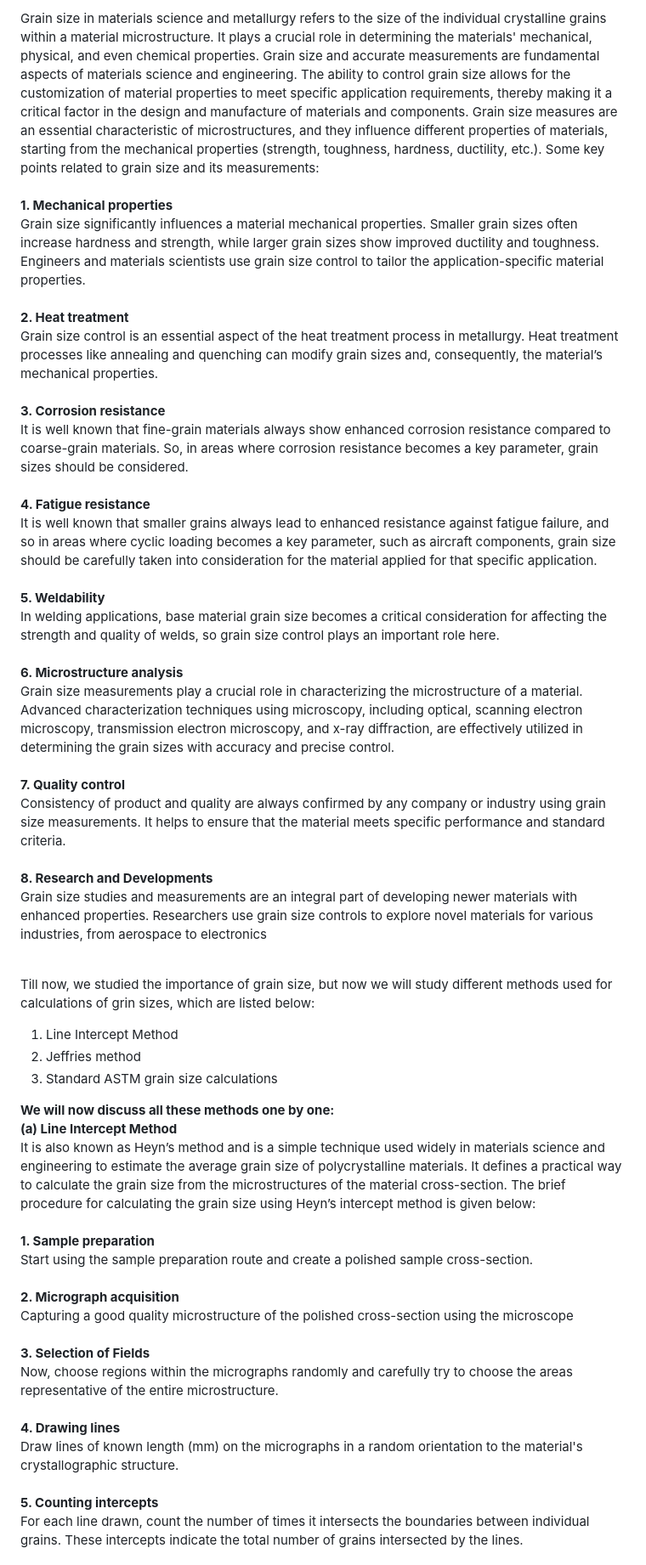
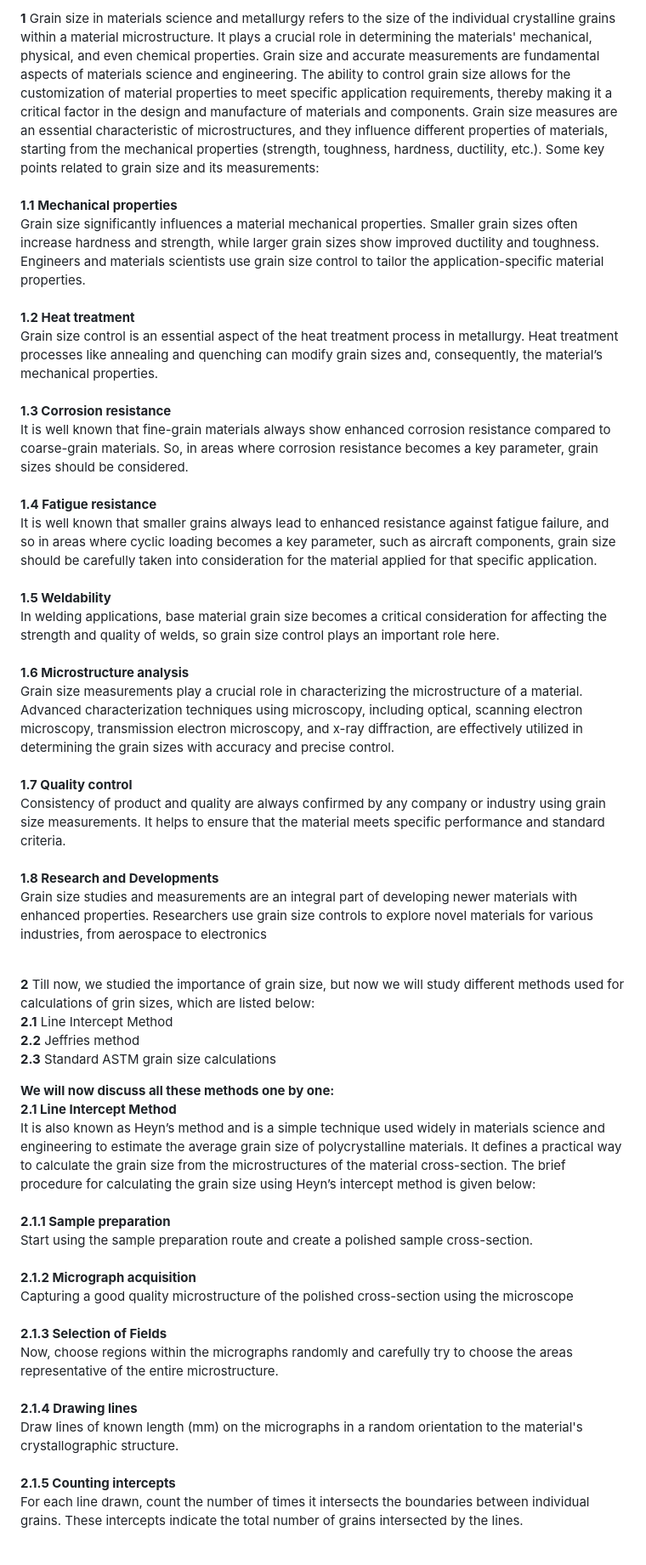
Before and after one commit to virtual-labs/exp-quantitative-techniques-iitk, a Markdown page: experiment/theory.md, the part around the change printed below. Shown: that part at 85% size. Drawn GitHub-style.

```diff
--- a/experiment/theory.md
+++ b/experiment/theory.md
@@ -1,35 +1,35 @@
-Grain size in materials science and metallurgy refers to the size of the individual crystalline grains within a material microstructure. It plays a crucial role in determining the materials' mechanical, physical, and even chemical properties. Grain size and accurate measurements are fundamental aspects of materials science and engineering. The ability to control grain size allows for the customization of material properties to meet specific application requirements, thereby making it a critical factor in the design and manufacture of materials and components. Grain size measures are an essential characteristic of microstructures, and they influence different properties of materials, starting from the mechanical properties (strength, toughness, hardness, ductility, etc.). Some key points related to grain size and its measurements:<br><br>
-<b>1.	Mechanical properties</b><br>
+<b>1</b> Grain size in materials science and metallurgy refers to the size of the individual crystalline grains within a material microstructure. It plays a crucial role in determining the materials' mechanical, physical, and even chemical properties. Grain size and accurate measurements are fundamental aspects of materials science and engineering. The ability to control grain size allows for the customization of material properties to meet specific application requirements, thereby making it a critical factor in the design and manufacture of materials and components. Grain size measures are an essential characteristic of microstructures, and they influence different properties of materials, starting from the mechanical properties (strength, toughness, hardness, ductility, etc.). Some key points related to grain size and its measurements:<br><br>
+<b>1.1	Mechanical properties</b><br>
 Grain size significantly influences a material mechanical properties. Smaller grain sizes often increase hardness and strength, while larger grain sizes show improved ductility and toughness. Engineers and materials scientists use grain size control to tailor the application-specific material properties.<br><br>
-<b>2.	Heat treatment</b><br>
+<b>1.2	Heat treatment</b><br>
 Grain size control is an essential aspect of the heat treatment process in metallurgy. Heat treatment processes like annealing and quenching can modify grain sizes and, consequently, the material’s mechanical properties.<br><br>
-<b>3.	Corrosion resistance</b><br>
+<b>1.3	Corrosion resistance</b><br>
 It is well known that fine-grain materials always show enhanced corrosion resistance compared to coarse-grain materials. So, in areas where corrosion resistance becomes a key parameter, grain sizes should be considered.<br><br>
-<b>4.	Fatigue resistance</b><br>
+<b>1.4	Fatigue resistance</b><br>
 It is well known that smaller grains always lead to enhanced resistance against fatigue failure, and so in areas where cyclic loading becomes a key parameter, such as aircraft components, grain size should be carefully taken into consideration for the material applied for that specific application.<br><br>
-<b>5.	Weldability</b><br>
+<b>1.5	Weldability</b><br>
 In welding applications, base material grain size becomes a critical consideration for affecting the strength and quality of welds, so grain size control plays an important role here. <br><br>
-<b>6.	Microstructure analysis</b><br>
+<b>1.6	Microstructure analysis</b><br>
 Grain size measurements play a crucial role in characterizing the microstructure of a material. Advanced characterization techniques using microscopy, including optical, scanning electron microscopy, transmission electron microscopy, and x-ray diffraction, are effectively utilized in determining the grain sizes with accuracy and precise control.<br><br>
-<b>7.	Quality control</b><br>
+<b>1.7	Quality control</b><br>
 Consistency of product and quality are always confirmed by any company or industry using grain size measurements. It helps to ensure that the material meets specific performance and standard criteria.<br><br>
-<b>8.	Research and Developments</b><br> Grain size studies and measurements are an integral part of developing newer materials with enhanced properties. Researchers use grain size controls to explore novel materials for various industries, from aerospace to electronics<br><br>
+<b>1.8	Research and Developments</b><br> Grain size studies and measurements are an integral part of developing newer materials with enhanced properties. Researchers use grain size controls to explore novel materials for various industries, from aerospace to electronics<br><br>
 
-Till now, we studied the importance of grain size, but now we will study different methods used for calculations of grin sizes, which are listed below:<br>
-1.	Line Intercept Method<br>
-2.	Jeffries method<br>
-3.	Standard ASTM grain size calculations<br>
+<b>2</b> Till now, we studied the importance of grain size, but now we will study different methods used for calculations of grin sizes, which are listed below:<br>
+<b>2.1</b>	Line Intercept Method<br>
+<b>2.2</b>	Jeffries method<br>
+<b>2.3</b>	Standard ASTM grain size calculations<br>
 
 <b>We will now discuss all these methods one by one:</b><br>
-<b>(a)	Line Intercept Method</b><br>
+<b>2.1	Line Intercept Method</b><br>
 It is also known as Heyn’s method and is a simple technique used widely in materials science and engineering to estimate the average grain size of polycrystalline materials. It defines a practical way to calculate the grain size from the microstructures of the material cross-section. The brief procedure for calculating the grain size using Heyn’s intercept method is given below:<br><br>
-<b>1. Sample preparation</b><br>
+<b>2.1.1 Sample preparation</b><br>
 Start using the sample preparation route and create a polished sample cross-section.<br><br>
-<b>2. Micrograph acquisition</b><br>
+<b>2.1.2 Micrograph acquisition</b><br>
 Capturing a good quality microstructure of the polished cross-section using the microscope<br><br>
-<b>3. Selection of Fields</b><br>
+<b>2.1.3 Selection of Fields</b><br>
 Now, choose regions within the micrographs randomly and carefully try to choose the areas representative of the entire microstructure.<br><br>
-<b>4. Drawing lines</b><br>
+<b>2.1.4 Drawing lines</b><br>
 Draw lines of known length (mm) on the micrographs in a random orientation to the material's crystallographic structure. <br><br>
-<b>5. Counting intercepts</b><br>
+<b>2.1.5 Counting intercepts</b><br>
 For each line drawn, count the number of times it intersects the boundaries between individual grains. These intercepts indicate the total number of grains intersected by the lines.<br><br>
```
Also changed, not shown: other parts of experiment/theory.md (+50 -50 lines).
